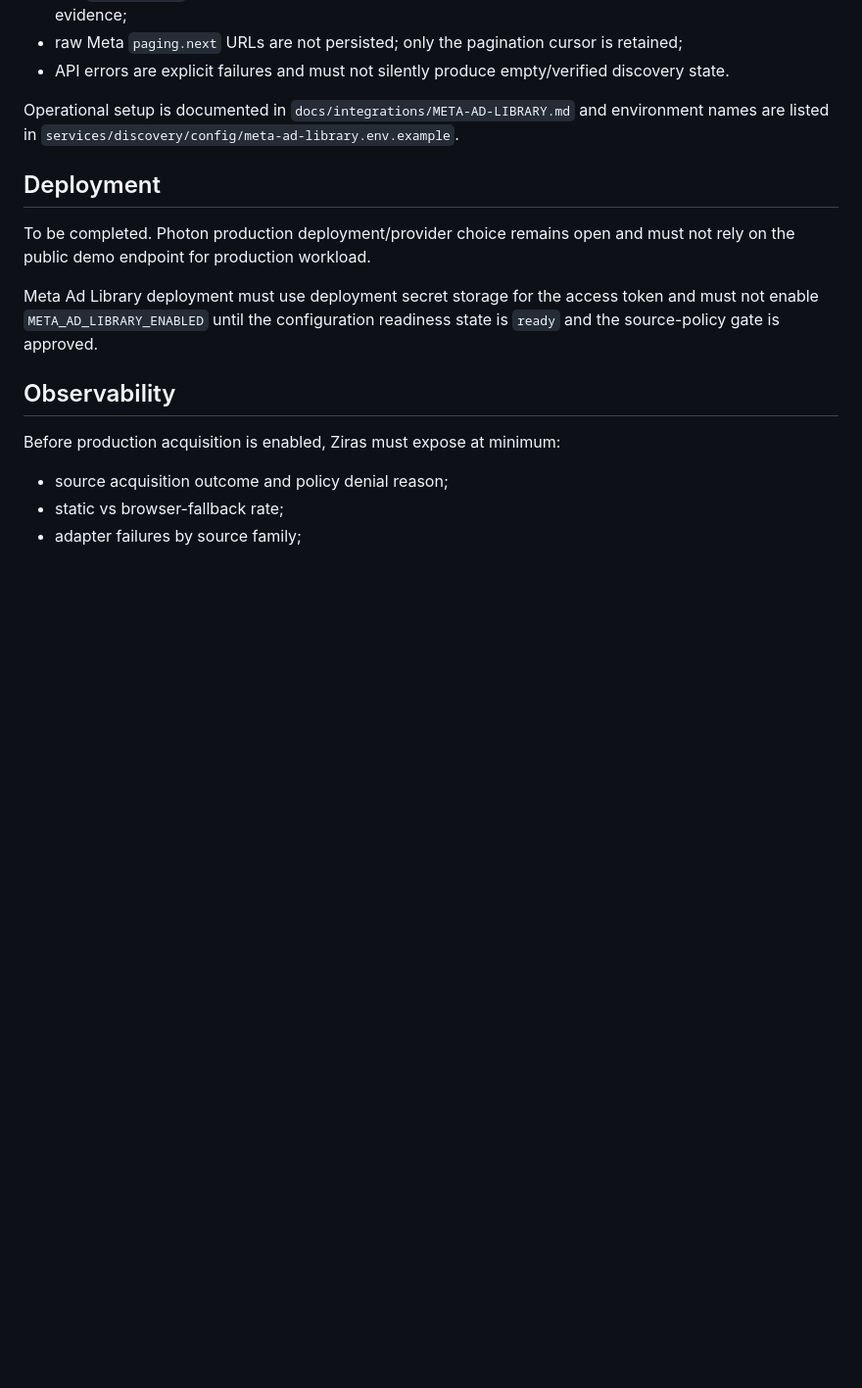
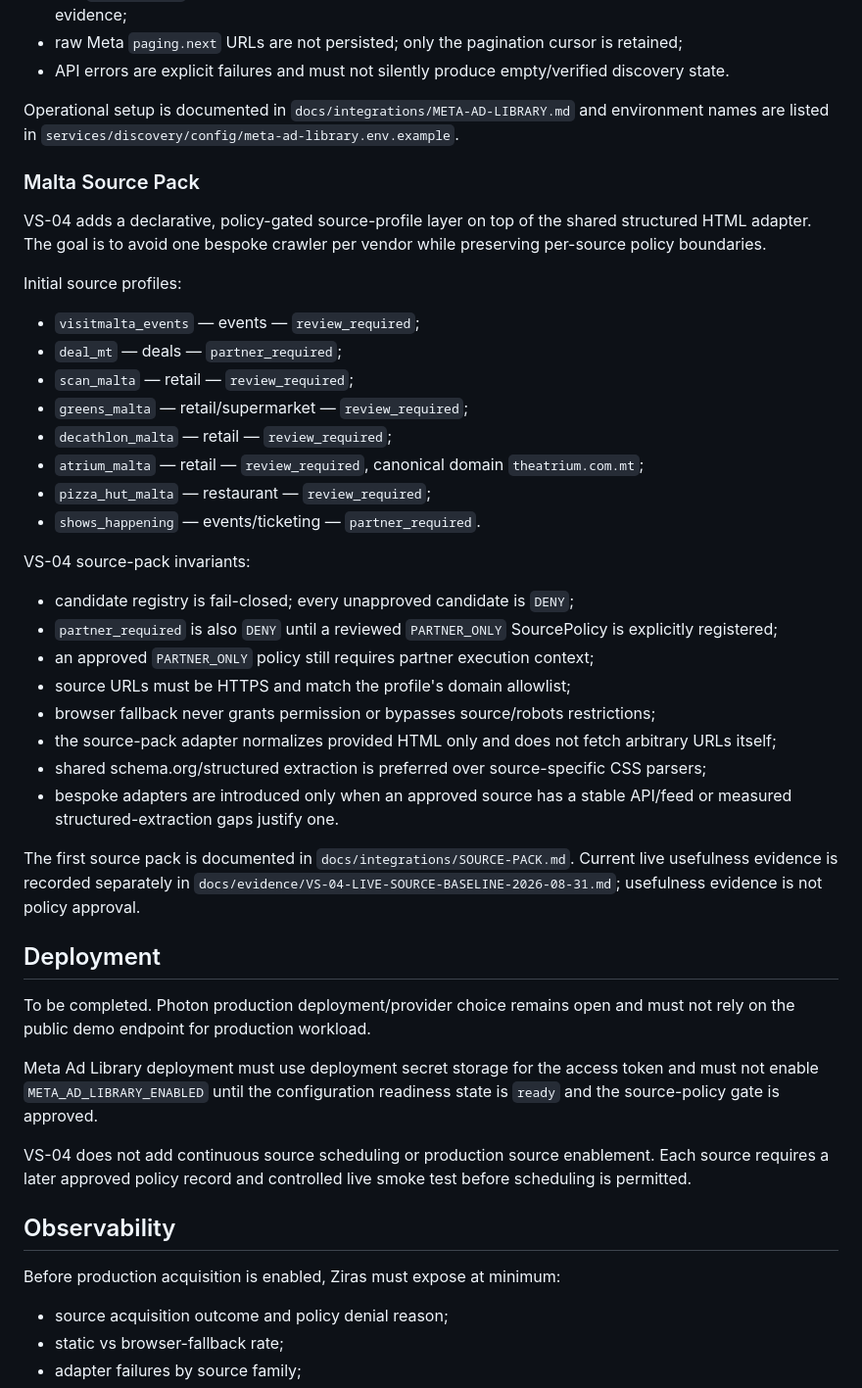
Before and after one commit to ksazid/ziras, a Markdown page: product/TRD.md, the part around one of its changes. Shown at 98% size. GitHub-like rendering; blank space fills up the shorter version.

Commit message:
docs(vs04): align TRD with governed source pack

```diff
--- a/product/TRD.md
+++ b/product/TRD.md
@@ -126,11 +126,41 @@ Security rules for the Meta adapter:
 
 Operational setup is documented in `docs/integrations/META-AD-LIBRARY.md` and environment names are listed in `services/discovery/config/meta-ad-library.env.example`.
 
+### Malta Source Pack
+
+VS-04 adds a declarative, policy-gated source-profile layer on top of the shared structured HTML adapter. The goal is to avoid one bespoke crawler per vendor while preserving per-source policy boundaries.
+
+Initial source profiles:
+
+- `visitmalta_events` — events — `review_required`;
+- `deal_mt` — deals — `partner_required`;
+- `scan_malta` — retail — `review_required`;
+- `greens_malta` — retail/supermarket — `review_required`;
+- `decathlon_malta` — retail — `review_required`;
+- `atrium_malta` — retail — `review_required`, canonical domain `theatrium.com.mt`;
+- `pizza_hut_malta` — restaurant — `review_required`;
+- `shows_happening` — events/ticketing — `partner_required`.
+
+VS-04 source-pack invariants:
+
+- candidate registry is fail-closed; every unapproved candidate is `DENY`;
+- `partner_required` is also `DENY` until a reviewed `PARTNER_ONLY` SourcePolicy is explicitly registered;
+- an approved `PARTNER_ONLY` policy still requires partner execution context;
+- source URLs must be HTTPS and match the profile's domain allowlist;
+- browser fallback never grants permission or bypasses source/robots restrictions;
+- the source-pack adapter normalizes provided HTML only and does not fetch arbitrary URLs itself;
+- shared schema.org/structured extraction is preferred over source-specific CSS parsers;
+- bespoke adapters are introduced only when an approved source has a stable API/feed or measured structured-extraction gaps justify one.
+
+The first source pack is documented in `docs/integrations/SOURCE-PACK.md`. Current live usefulness evidence is recorded separately in `docs/evidence/VS-04-LIVE-SOURCE-BASELINE-2026-08-31.md`; usefulness evidence is not policy approval.
+
 ## Deployment
 
 To be completed. Photon production deployment/provider choice remains open and must not rely on the public demo endpoint for production workload.
 
 Meta Ad Library deployment must use deployment secret storage for the access token and must not enable `META_AD_LIBRARY_ENABLED` until the configuration readiness state is `ready` and the source-policy gate is approved.
+
+VS-04 does not add continuous source scheduling or production source enablement. Each source requires a later approved policy record and controlled live smoke test before scheduling is permitted.
 
 ## Observability
 
```
Also changed, not shown: other parts of product/TRD.md (+21 -1 lines).
